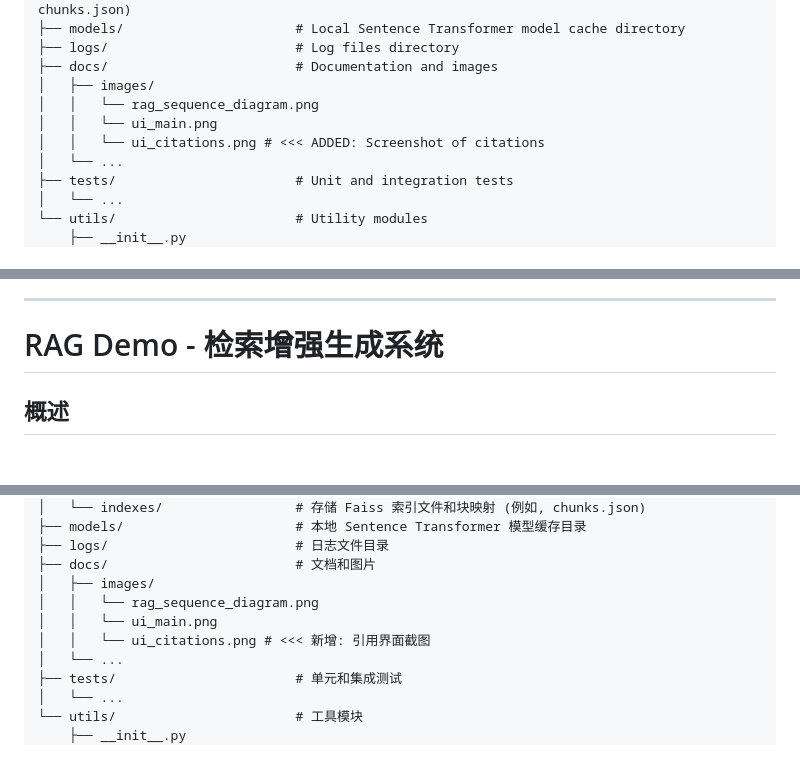
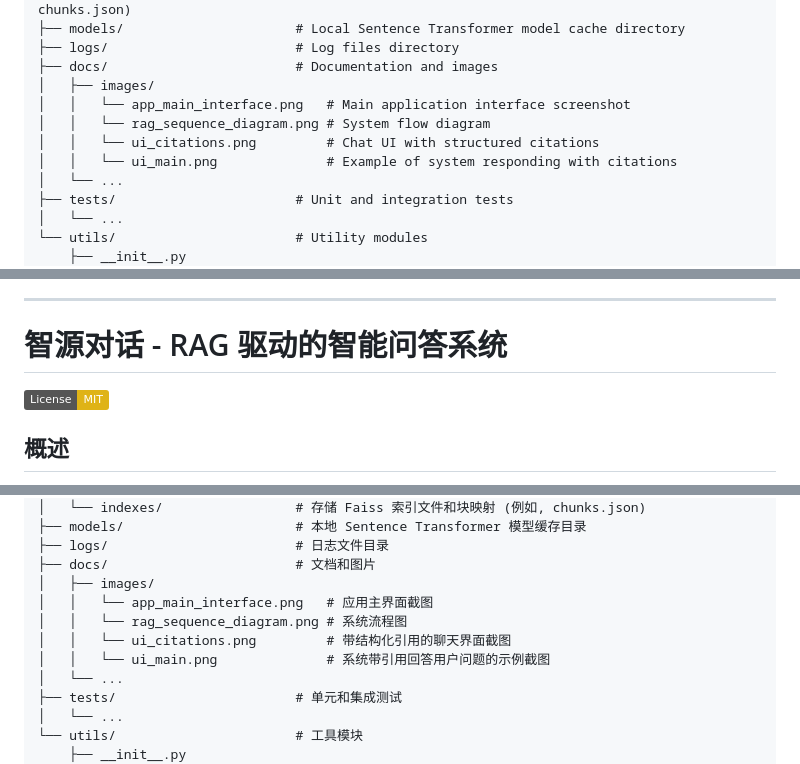
Before and after one commit to zhangzhefang-github/my-rag-app, a Markdown page: README.md, 3 parts joined by grey strips. GitHub-like rendering; badges without logos; blank space fills up the shorter version.

```diff
--- a/README.md
+++ b/README.md
@@ -61,9 +63,10 @@ my-rag-app/
 ├── logs/                        # Log files directory
 ├── docs/                        # Documentation and images
 │   ├── images/
-│   │   └── rag_sequence_diagram.png
-│   │   └── ui_main.png
-│   │   └── ui_citations.png # <<< ADDED: Screenshot of citations
+│   │   └── app_main_interface.png   # Main application interface screenshot
+│   │   └── rag_sequence_diagram.png # System flow diagram
+│   │   └── ui_citations.png         # Chat UI with structured citations
+│   │   └── ui_main.png              # Example of system responding with citations
 │   └── ...
 ├── tests/                       # Unit and integration tests
 │   └── ...
@@ -187,7 +198,9 @@ Main chat UI with structured citations:
 
 <div id="chinese-section"></div>
 
-# RAG Demo - 检索增强生成系统
+# 智源对话 - RAG 驱动的智能问答系统
+
+[![License: MIT](https://img.shields.io/badge/License-MIT-yellow.svg)](https://opensource.org/licenses/MIT)
 
 ## 概述
 
@@ -242,9 +255,10 @@ my-rag-app/
 ├── logs/                        # 日志文件目录
 ├── docs/                        # 文档和图片
 │   ├── images/
-│   │   └── rag_sequence_diagram.png
-│   │   └── ui_main.png
-│   │   └── ui_citations.png # <<< 新增: 引用界面截图
+│   │   └── app_main_interface.png   # 应用主界面截图
+│   │   └── rag_sequence_diagram.png # 系统流程图
+│   │   └── ui_citations.png         # 带结构化引用的聊天界面截图
+│   │   └── ui_main.png              # 系统带引用回答用户问题的示例截图
 │   └── ...
 ├── tests/                       # 单元和集成测试
 │   └── ...
```
Also changed, not shown: other parts of README.md (+34 -17 lines), docs/images/app_main_interface.png (added).
